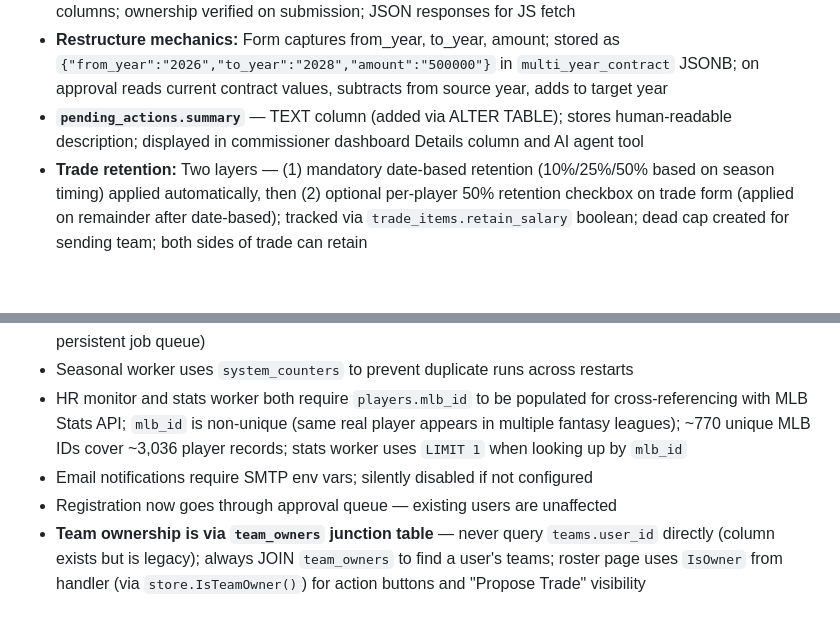
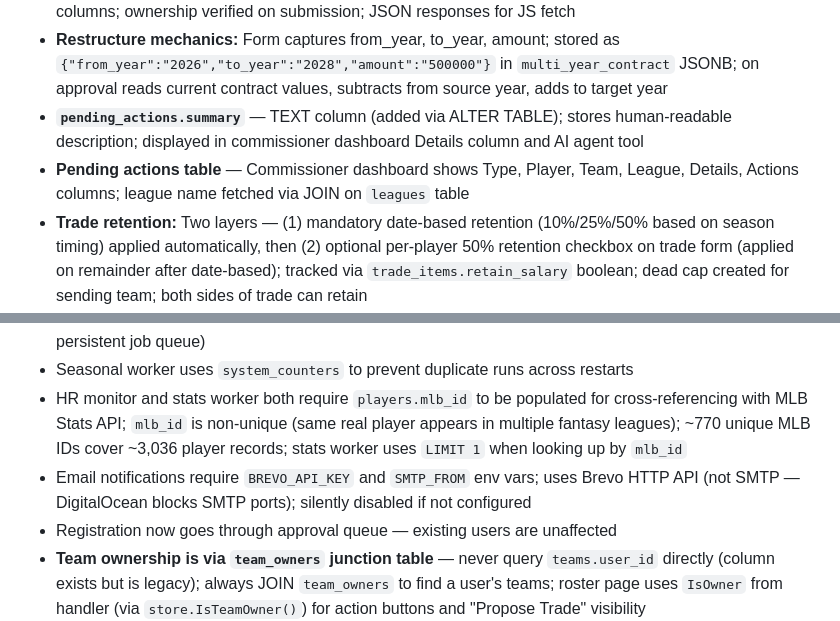
Before and after one commit to dwes123/FODS-GO, a Markdown page: CLAUDE.md, 2 parts joined by grey strips. Rendered like a GitHub page; blank space fills up the shorter version.

```diff
--- a/CLAUDE.md
+++ b/CLAUDE.md
@@ -183,6 +183,7 @@ Caddyfile                — Caddy routes: production (frontofficedynastysports.
 - **Extension/Restructure approval flow:** Both submit to `pending_actions` with `player_id`, `summary`, and `multi_year_contract` JSONB; commissioner approves/rejects at `/admin/`; on approval, contracts auto-update — extensions write AAV to each year's column, restructures move amount between from/to year columns; ownership verified on submission; JSON responses for JS fetch
 - **Restructure mechanics:** Form captures from_year, to_year, amount; stored as `{"from_year":"2026","to_year":"2028","amount":"500000"}` in `multi_year_contract` JSONB; on approval reads current contract values, subtracts from source year, adds to target year
 - **`pending_actions.summary`** — TEXT column (added via ALTER TABLE); stores human-readable description; displayed in commissioner dashboard Details column and AI agent tool
+- **Pending actions table** — Commissioner dashboard shows Type, Player, Team, League, Details, Actions columns; league name fetched via JOIN on `leagues` table
 - **Trade retention:** Two layers — (1) mandatory date-based retention (10%/25%/50% based on season timing) applied automatically, then (2) optional per-player 50% retention checkbox on trade form (applied on remainder after date-based); tracked via `trade_items.retain_salary` boolean; dead cap created for sending team; both sides of trade can retain
 - **ISBP validation:** Balance checked at both proposal and acceptance time; cannot go negative
 - **DFA dead cap:** 75% current year, 50% future years
@@ -364,7 +365,7 @@ ssh root@178.128.178.100 "DATABASE_URL='postgres://admin:<prod-password>@localho
 - Workers run in-process with graceful shutdown — if the server restarts, bid/waiver timers reset (no persistent job queue)
 - Seasonal worker uses `system_counters` to prevent duplicate runs across restarts
 - HR monitor and stats worker both require `players.mlb_id` to be populated for cross-referencing with MLB Stats API; `mlb_id` is non-unique (same real player appears in multiple fantasy leagues); ~770 unique MLB IDs cover ~3,036 player records; stats worker uses `LIMIT 1` when looking up by `mlb_id`
-- Email notifications require SMTP env vars; silently disabled if not configured
+- Email notifications require `BREVO_API_KEY` and `SMTP_FROM` env vars; uses Brevo HTTP API (not SMTP — DigitalOcean blocks SMTP ports); silently disabled if not configured
 - Registration now goes through approval queue — existing users are unaffected
 - **Team ownership is via `team_owners` junction table** — never query `teams.user_id` directly (column exists but is legacy); always JOIN `team_owners` to find a user's teams; roster page uses `IsOwner` from handler (via `store.IsTeamOwner()`) for action buttons and "Propose Trade" visibility
 - **`GetManagedTeams` is lightweight** — does NOT populate `.Players`; use `GetTeamWithRoster` when player data is needed (e.g., trade proposal page)
```
Also changed, not shown: other parts of CLAUDE.md (+4 -4 lines).
